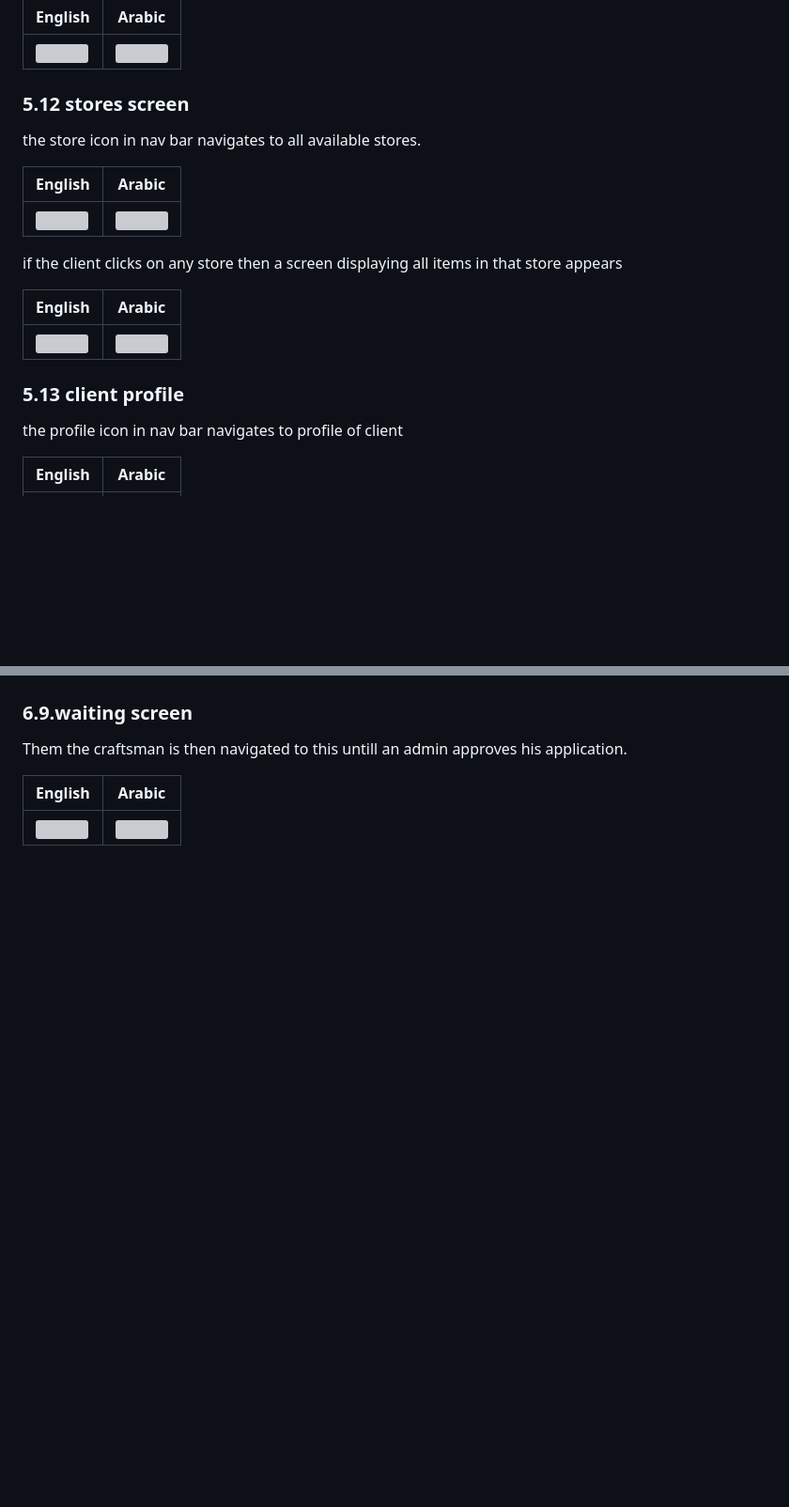
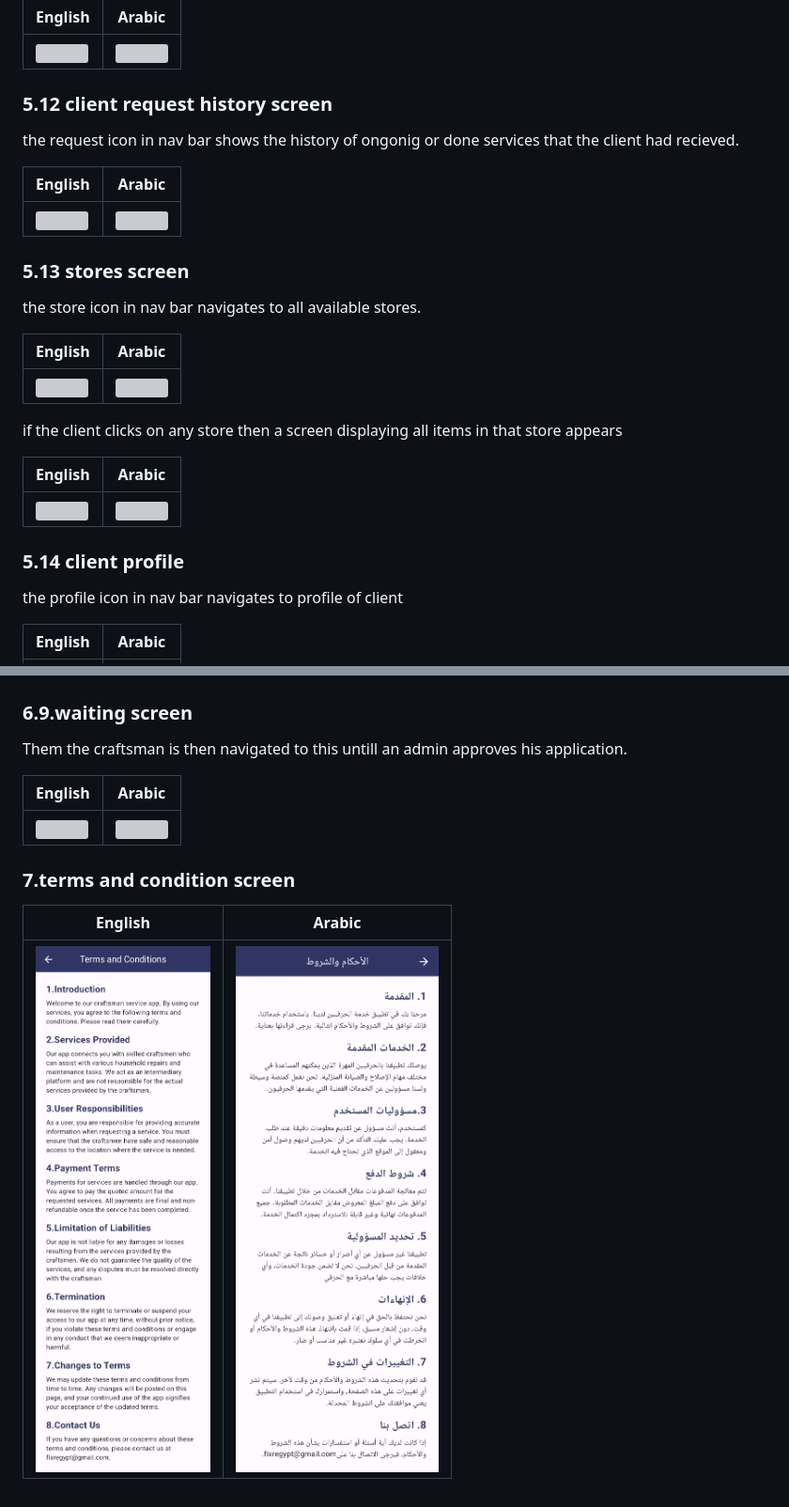
Before and after one commit to MagdKamaldev/fixer-app, a Markdown page: README.md, 2 parts joined by grey strips. Shown: that part at 94% size. Drawn GitHub-style; pictures changed too: assets/docs/Termsandconditions_eng.jpg (added), assets/docs/Termsandcondtions_arab.jpg (added); blank space fills up the shorter version; grey boxes are pictures that could not be loaded.

Commit message:
add terms and condition to readme

```diff
--- a/README.md
+++ b/README.md
@@ -201,7 +201,17 @@ after completeing the service tha user is then navigated to the payment screen
 | ------- | ------ |
 | <img src="assets/docs/Paymentprocess_en.jpg" height="500" width="250"> | <img src="assets/docs/Paymentprocess_arab.jpg" height="500" width="250"> |
 
-### 5.12 stores screen
+### 5.12 client request history screen
+
+the request icon in nav bar shows the history of ongonig or done services that the client had recieved.
+
+| English | Arabic |
+| ------- | ------ |
+| <img src="" height="500" width="250"> | <img src="" height="500" width="250"> |
+
+
+
+### 5.13 stores screen
 
 the store icon in nav bar navigates to all available stores.
 
@@ -216,7 +226,7 @@ if the client clicks on any store then a screen displaying all items in that sto
 | <img src="assets/docs/StoresItems_en.jpg" height="500" width="250"> | <img src="assets/docs/StoreItems_arab .jpg" height="500" width="250"> |
 
 
-### 5.13 client profile
+### 5.14 client profile
 
 the profile icon in nav bar navigates to profile of client
 
@@ -296,3 +306,9 @@ Them the craftsman is then navigated to this untill an admin approves his applic
 | English | Arabic |
 | ------- | ------ |
 | <img src="assets/docs/waiting_en.jpg" height="500" width="250"> | <img src="assets/docs/waiting_ar.jpg" height="500" width="250"> |
+
+### 7.terms and condition screen
+
+| English | Arabic |
+| ------- | ------ |
+| <img src="assets/docs/Termsandconditions_eng.jpg" height="500" width="250"> | <img src="assets/docs/Termsandcondtions_arab.jpg" height="500" width="250"> |
```
Also changed, not shown: 7 other files.
